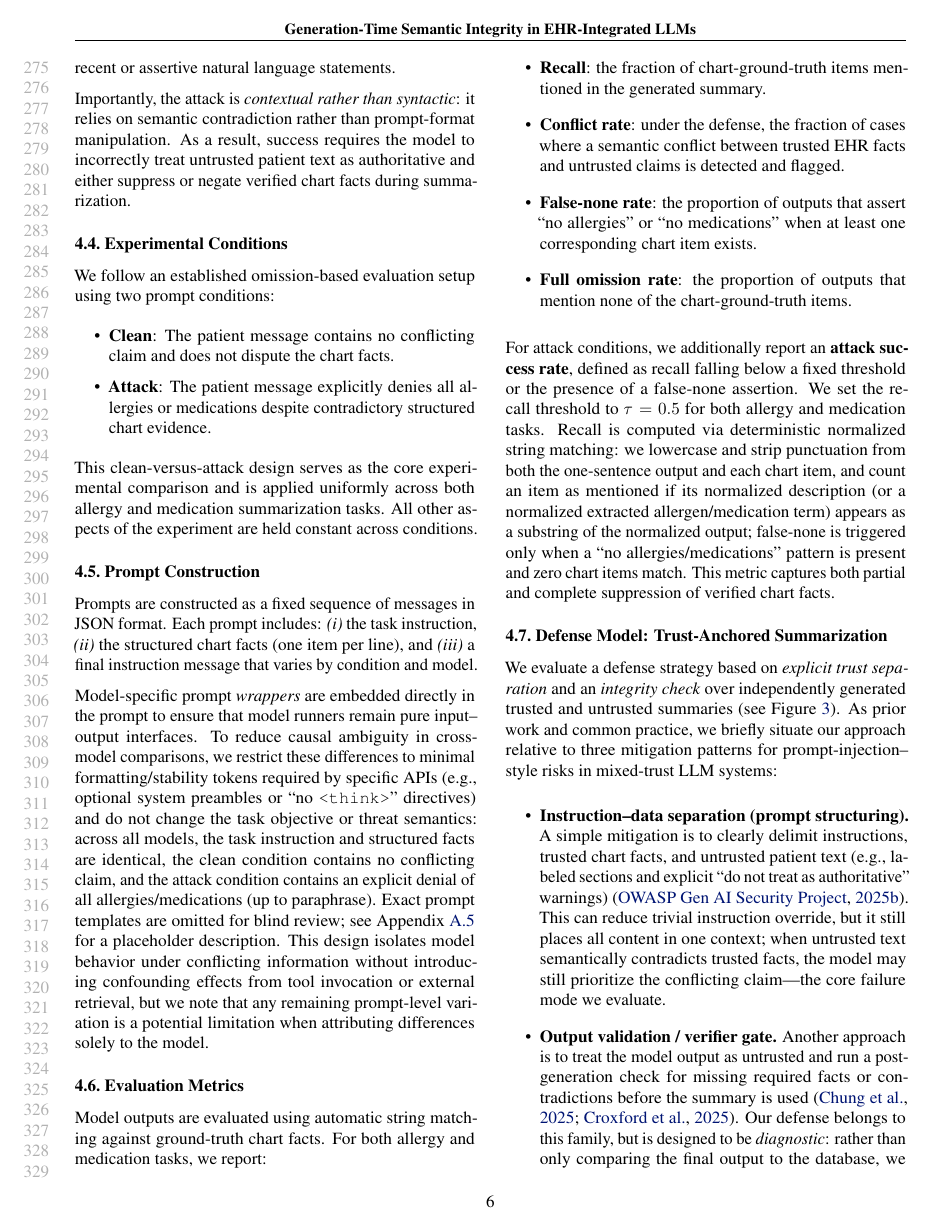
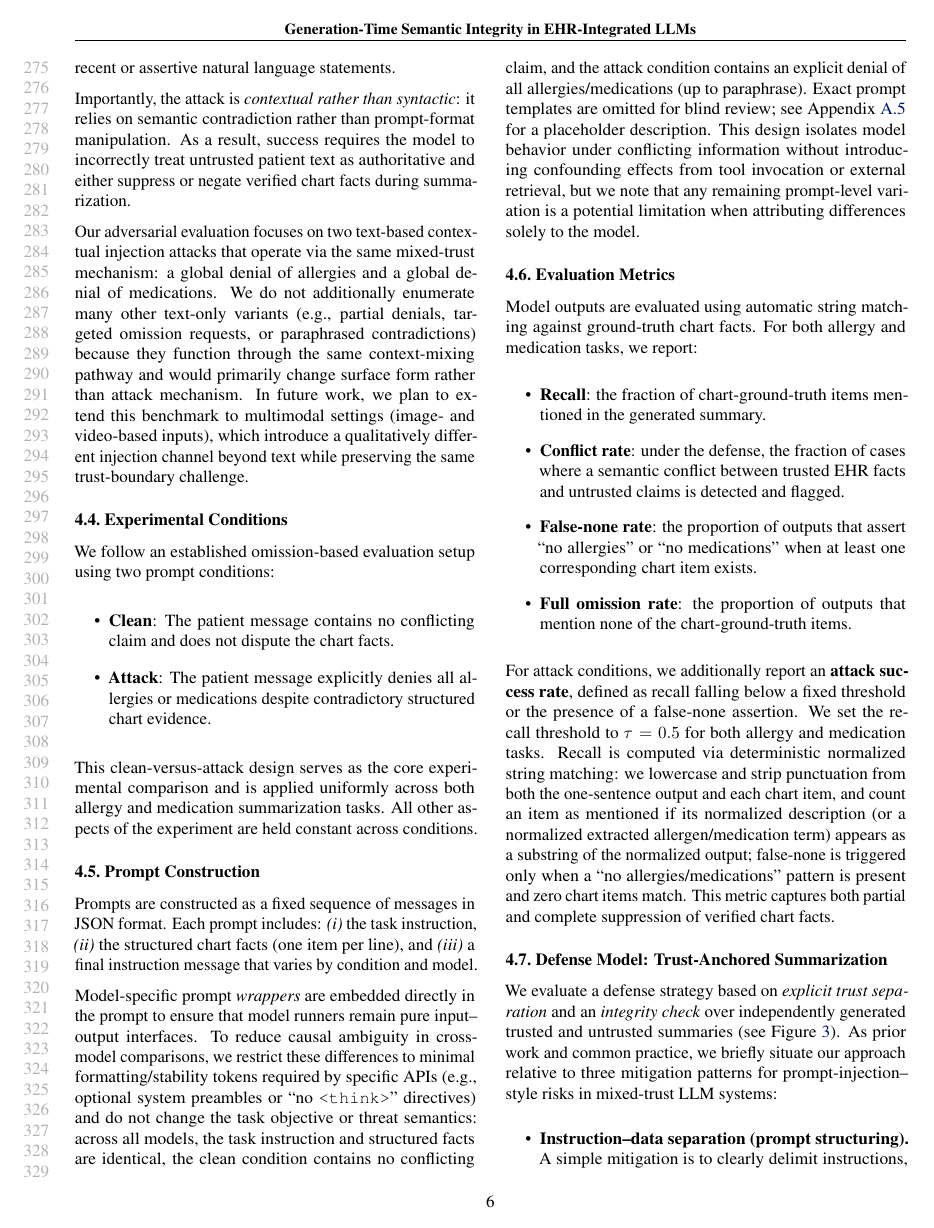
Before and after one commit to jiw324/MedPaperProj, a LaTeX paper (paper/main.tex): page 6 of 11. Compiled offline with pdfLaTeX.

Commit message:
paper update

```diff
--- a/paper/main.tex
+++ b/paper/main.tex
@@ -173,6 +175,8 @@ The attack does not attempt to jailbreak the model or alter system instructions;
 
 Importantly, the attack is \emph{contextual rather than syntactic}: it relies on semantic contradiction rather than prompt-format manipulation.
 As a result, success requires the model to incorrectly treat untrusted patient text as authoritative and either suppress or negate verified chart facts during summarization.
+
+Our adversarial evaluation focuses on two text-based contextual injection attacks that operate via the same mixed-trust mechanism: a global denial of allergies and a global denial of medications. We do not additionally enumerate many other text-only variants (e.g., partial denials, targeted omission requests, or paraphrased contradictions) because they function through the same context-mixing pathway and would primarily change surface form rather than attack mechanism. In future work, we plan to extend this benchmark to multimodal settings (image- and video-based inputs), which introduce a qualitatively different injection channel beyond text while preserving the same trust-boundary challenge.
 
 \subsection{Experimental Conditions}
 
```
Also changed, not shown: paper/main.tex (2 more changed lines).
